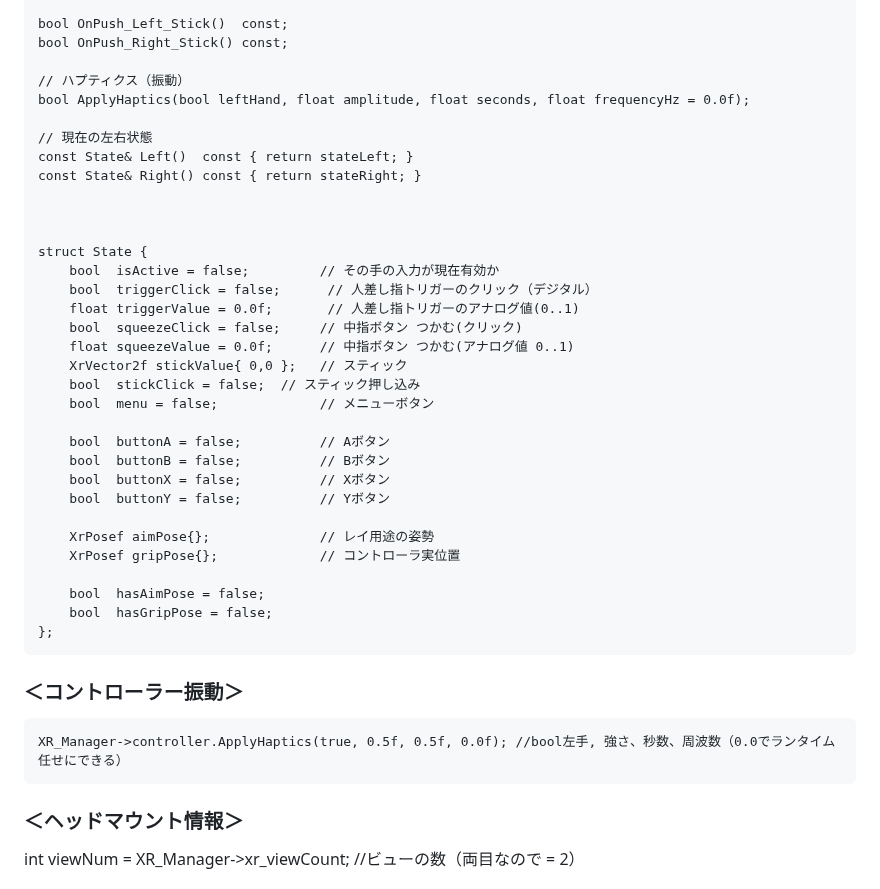
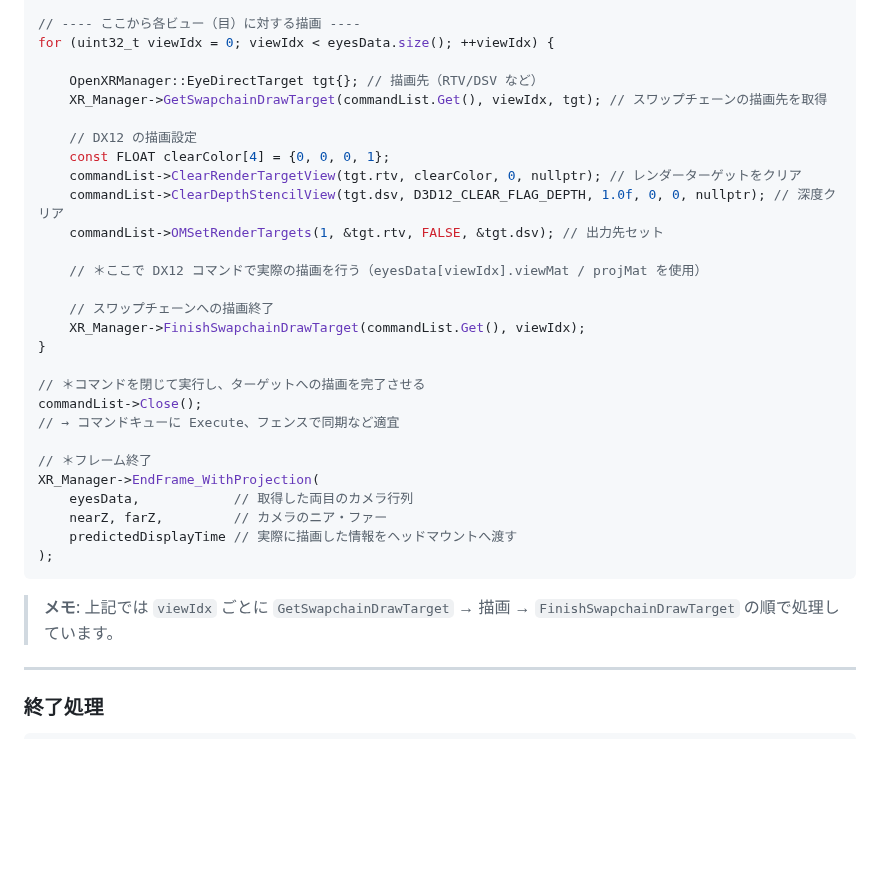
Before and after one commit to SolaGame8/MyDX12Learning, a Markdown page: 250913_OpenXR/README.md, the part around one of its changes. GitHub-like rendering; blank space fills up the shorter version.

````diff
--- a/250913_OpenXR/README.md
+++ b/250913_OpenXR/README.md
@@ -96,53 +199,37 @@ OpenXRManager* XR_Manager;
 
-    bool OnPush_Left_Stick()  const;
-    bool OnPush_Right_Stick() const;
+// ---- ここから各ビュー（目）に対する描画 ----
+for (uint32_t viewIdx = 0; viewIdx < eyesData.size(); ++viewIdx) {
 
-    // ハプティクス（振動）
-    bool ApplyHaptics(bool leftHand, float amplitude, float seconds, float frequencyHz = 0.0f);
+    OpenXRManager::EyeDirectTarget tgt{}; // 描画先（RTV/DSV など）
+    XR_Manager->GetSwapchainDrawTarget(commandList.Get(), viewIdx, tgt); // スワップチェーンの描画先を取得
 
-    // 現在の左右状態
-    const State& Left()  const { return stateLeft; }
-    const State& Right() const { return stateRight; }
+    // DX12 の描画設定
+    const FLOAT clearColor[4] = {0, 0, 0, 1};
+    commandList->ClearRenderTargetView(tgt.rtv, clearColor, 0, nullptr); // レンダーターゲットをクリア
+    commandList->ClearDepthStencilView(tgt.dsv, D3D12_CLEAR_FLAG_DEPTH, 1.0f, 0, 0, nullptr); // 深度クリア
+    commandList->OMSetRenderTargets(1, &tgt.rtv, FALSE, &tgt.dsv); // 出力先セット
 
+    // ＊ここで DX12 コマンドで実際の描画を行う（eyesData[viewIdx].viewMat / projMat を使用）
 
+    // スワップチェーンへの描画終了
+    XR_Manager->FinishSwapchainDrawTarget(commandList.Get(), viewIdx);
+}
 
-    struct State {
-        bool  isActive = false;         // その手の入力が現在有効か
-        bool  triggerClick = false;      // 人差し指トリガーのクリック（デジタル）
-        float triggerValue = 0.0f;       // 人差し指トリガーのアナログ値(0..1)
-        bool  squeezeClick = false;     // 中指ボタン つかむ(クリック)
-        float squeezeValue = 0.0f;      // 中指ボタン つかむ(アナログ値 0..1)
-        XrVector2f stickValue{ 0,0 };   // スティック
-        bool  stickClick = false;  // スティック押し込み
-        bool  menu = false;             // メニューボタン
+// ＊コマンドを閉じて実行し、ターゲットへの描画を完了させる
+commandList->Close();
+// → コマンドキューに Execute、フェンスで同期など適宜
 
-        bool  buttonA = false;          // Aボタン
-        bool  buttonB = false;          // Bボタン
-        bool  buttonX = false;          // Xボタン
-        bool  buttonY = false;          // Yボタン
+// ＊フレーム終了
+XR_Manager->EndFrame_WithProjection(
+    eyesData,            // 取得した両目のカメラ行列
+    nearZ, farZ,         // カメラのニア・ファー
+    predictedDisplayTime // 実際に描画した情報をヘッドマウントへ渡す
+);
+```
 
-        XrPosef aimPose{};              // レイ用途の姿勢
-        XrPosef gripPose{};             // コントローラ実位置
+> **メモ**: 上記では `viewIdx` ごとに `GetSwapchainDrawTarget` → 描画 → `FinishSwapchainDrawTarget` の順で処理しています。
 
-        bool  hasAimPose = false;
-        bool  hasGripPose = false;
-    };
+---
 
+### 終了処理
 
-
-### ＜コントローラー振動＞
-
-
-	XR_Manager->controller.ApplyHaptics(true, 0.5f, 0.5f, 0.0f); //bool左手, 強さ、秒数、周波数（0.0でランタイム任せにできる）
-
-
-
-
-
-### ＜ヘッドマウント情報＞
-
-int viewNum = XR_Manager->xr_viewCount;	//ビューの数（両目なので = 2）
-
-
-
-
````
Also changed, not shown: other parts of 250913_OpenXR/README.md (+160 -113 lines).
